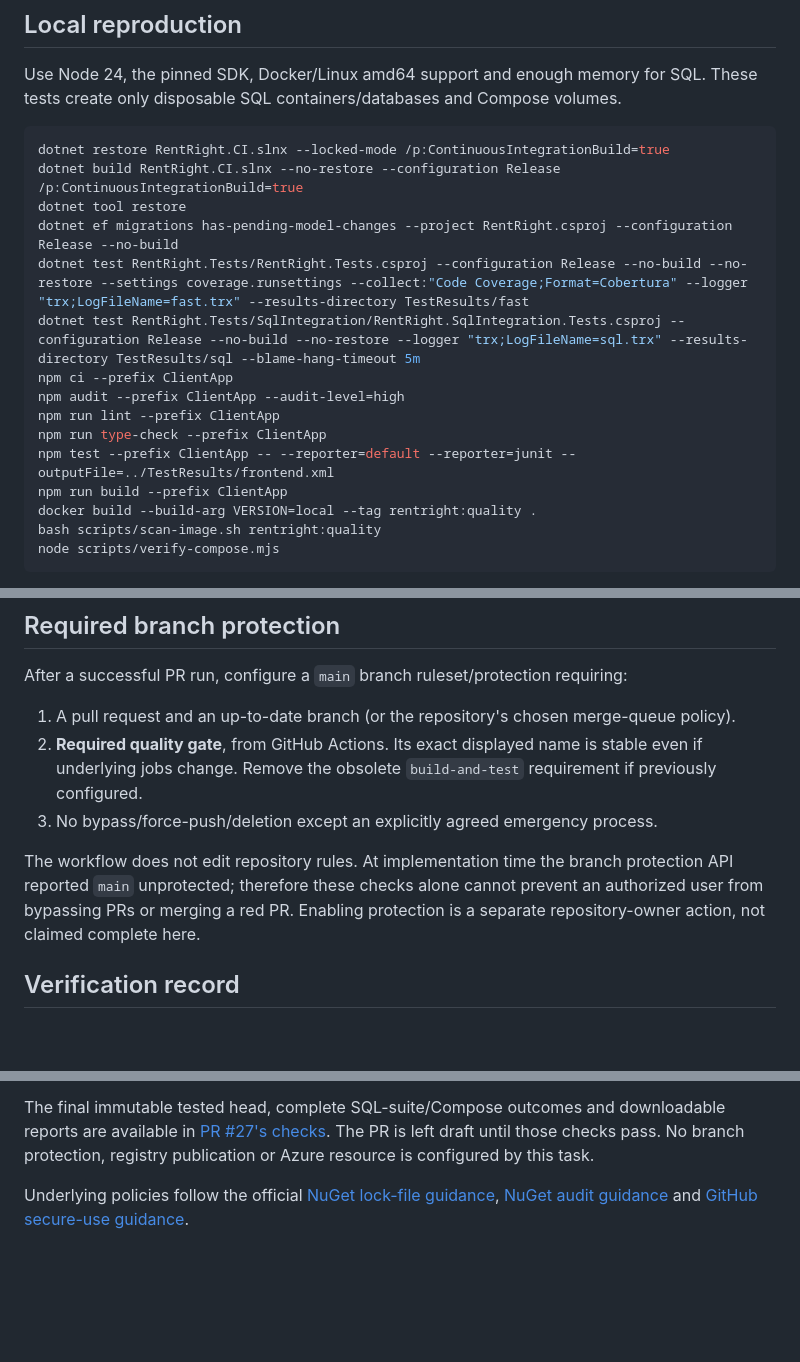
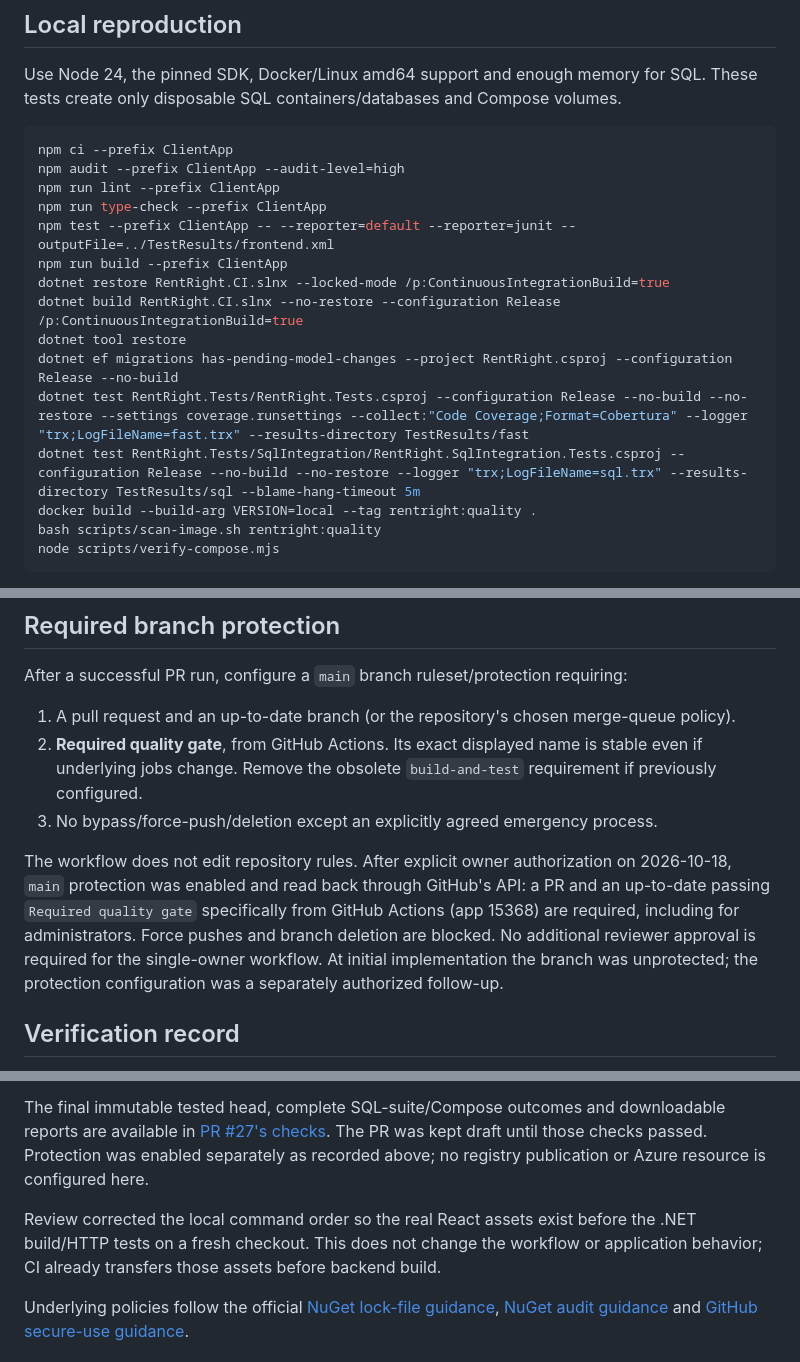
Before and after one commit to kevinasramoska/RentRight, a Markdown page: docs/CI.md, 3 parts joined by grey strips. GitHub-like rendering; blank space fills up the shorter version.

Commit message:
Correct fresh-checkout CI instructions and record enabled protection

````diff
--- a/docs/CI.md
+++ b/docs/CI.md
@@ -76,18 +76,18 @@ Use Node 24, the pinned SDK, Docker/Linux amd64 support and enough memory for SQ
 These tests create only disposable SQL containers/databases and Compose volumes.
 
 ```bash
+npm ci --prefix ClientApp
+npm audit --prefix ClientApp --audit-level=high
+npm run lint --prefix ClientApp
+npm run type-check --prefix ClientApp
+npm test --prefix ClientApp -- --reporter=default --reporter=junit --outputFile=../TestResults/frontend.xml
+npm run build --prefix ClientApp
 dotnet restore RentRight.CI.slnx --locked-mode /p:ContinuousIntegrationBuild=true
 dotnet build RentRight.CI.slnx --no-restore --configuration Release /p:ContinuousIntegrationBuild=true
 dotnet tool restore
 dotnet ef migrations has-pending-model-changes --project RentRight.csproj --configuration Release --no-build
 dotnet test RentRight.Tests/RentRight.Tests.csproj --configuration Release --no-build --no-restore --settings coverage.runsettings --collect:"Code Coverage;Format=Cobertura" --logger "trx;LogFileName=fast.trx" --results-directory TestResults/fast
 dotnet test RentRight.Tests/SqlIntegration/RentRight.SqlIntegration.Tests.csproj --configuration Release --no-build --no-restore --logger "trx;LogFileName=sql.trx" --results-directory TestResults/sql --blame-hang-timeout 5m
-npm ci --prefix ClientApp
-npm audit --prefix ClientApp --audit-level=high
-npm run lint --prefix ClientApp
-npm run type-check --prefix ClientApp
-npm test --prefix ClientApp -- --reporter=default --reporter=junit --outputFile=../TestResults/frontend.xml
-npm run build --prefix ClientApp
 docker build --build-arg VERSION=local --tag rentright:quality .
 bash scripts/scan-image.sh rentright:quality
 node scripts/verify-compose.mjs
@@ -115,10 +115,13 @@ After a successful PR run, configure a `main` branch ruleset/protection requirin
    requirement if previously configured.
 3. No bypass/force-push/deletion except an explicitly agreed emergency process.
 
-The workflow does not edit repository rules. At implementation time the branch
-protection API reported `main` unprotected; therefore these checks alone cannot
-prevent an authorized user from bypassing PRs or merging a red PR. Enabling
-protection is a separate repository-owner action, not claimed complete here.
+The workflow does not edit repository rules. After explicit owner authorization
+on 2026-10-18, `main` protection was enabled and read back through GitHub's API:
+a PR and an up-to-date passing `Required quality gate` specifically from GitHub
+Actions (app 15368) are required, including for administrators. Force pushes and
+branch deletion are blocked. No additional reviewer approval is required for the
+single-owner workflow. At initial implementation the branch was unprotected;
+the protection configuration was a separately authorized follow-up.
 
 ## Verification record
 
@@ -143,8 +146,12 @@ Scanning a nonexistent image failed rather than reporting success.
 
 The final immutable tested head, complete SQL-suite/Compose outcomes and downloadable
 reports are available in [PR #27's checks](https://github.com/kevinasramoska/RentRight/pull/27/checks).
-The PR is left draft until those checks pass. No branch protection, registry
-publication or Azure resource is configured by this task.
+The PR was kept draft until those checks passed. Protection was enabled separately
+as recorded above; no registry publication or Azure resource is configured here.
+
+Review corrected the local command order so the real React assets exist before
+the .NET build/HTTP tests on a fresh checkout. This does not change the workflow
+or application behavior; CI already transfers those assets before backend build.
 
 Underlying policies follow the official [NuGet lock-file guidance](https://learn.microsoft.com/en-us/nuget/consume-packages/package-references-in-project-files#locking-dependencies),
 [NuGet audit guidance](https://learn.microsoft.com/en-us/nuget/concepts/auditing-packages)
````
Also changed, not shown: other parts of docs/CI.md (+1 -1 lines), docs/TASKS.md (+1 -1 lines).
